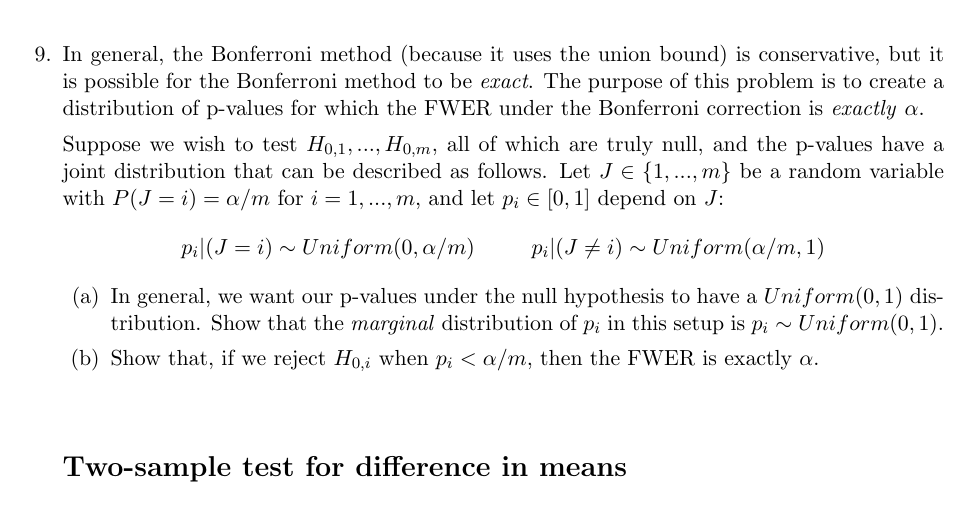
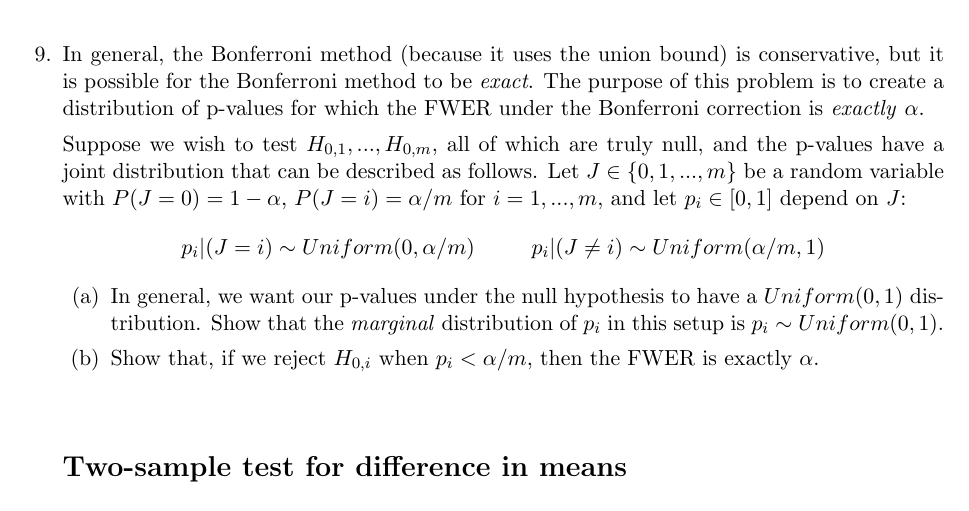
Before and after one commit to sta711-s26/sta711-s26.github.io, a LaTeX problem sheet (homework/final_exam_review.tex): part of page 7 of 9, cut so that both start at the same text. Compiled offline with pdfLaTeX.

Commit message:
fixing typo in final exam review

```diff
--- a/homework/final_exam_review.tex
+++ b/homework/final_exam_review.tex
@@ -232,7 +232,7 @@ $$\sqrt{n} D \overset{d}{\to} N(0, 2 \pi_1)$$
 
 \item In general, the Bonferroni method (because it uses the union bound) is conservative, but it is possible for the Bonferroni method to be \textit{exact}. The purpose of this problem is to create a distribution of p-values for which the FWER under the Bonferroni correction is \textit{exactly} $\alpha$.
 
-Suppose we wish to test $H_{0,1},...,H_{0,m}$, all of which are truly null, and the p-values have a joint distribution that can be described as follows. Let $J \in \{1,...,m\}$ be a random variable with $P(J = i) = \alpha/m$ for $i = 1,...,m$, and let $p_i \in [0, 1]$ depend on $J$:
+Suppose we wish to test $H_{0,1},...,H_{0,m}$, all of which are truly null, and the p-values have a joint distribution that can be described as follows. Let $J \in \{0,1,...,m\}$ be a random variable with $P(J = 0) = 1 - \alpha$, $P(J = i) = \alpha/m$ for $i = 1,...,m$, and let $p_i \in [0, 1]$ depend on $J$:
 $$p_i | (J = i) \sim Uniform(0, \alpha/m) \hspace{1cm} p_i | (J \neq i) \sim Uniform(\alpha/m, 1)$$
 \begin{enumerate}
 \item In general, we want our p-values under the null hypothesis to have a $Uniform(0, 1)$ distribution. Show that the \textit{marginal} distribution of $p_i$ in this setup is $p_i \sim Uniform(0, 1)$.
```
Also changed, not shown: homework/final_exam_review.pdf, 2 other files.
